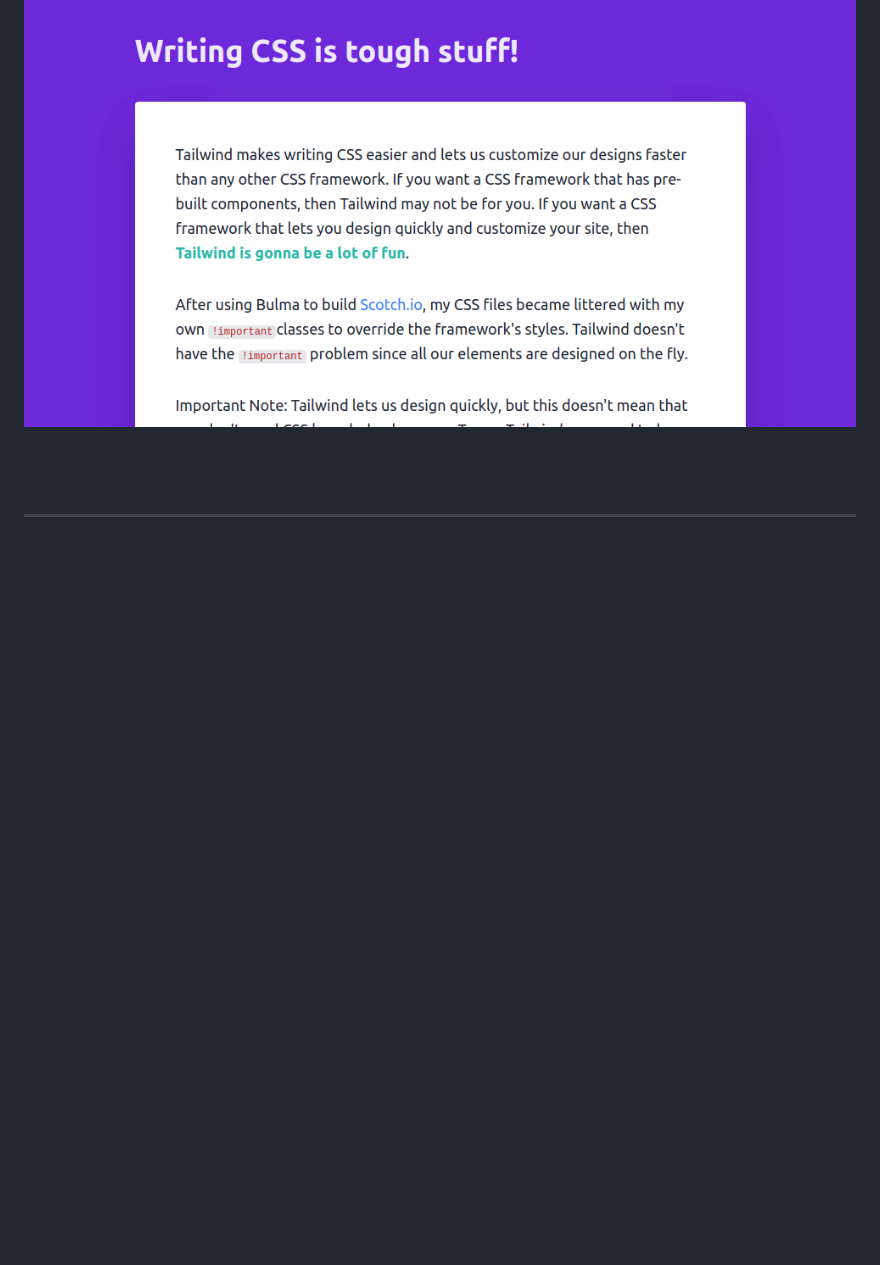
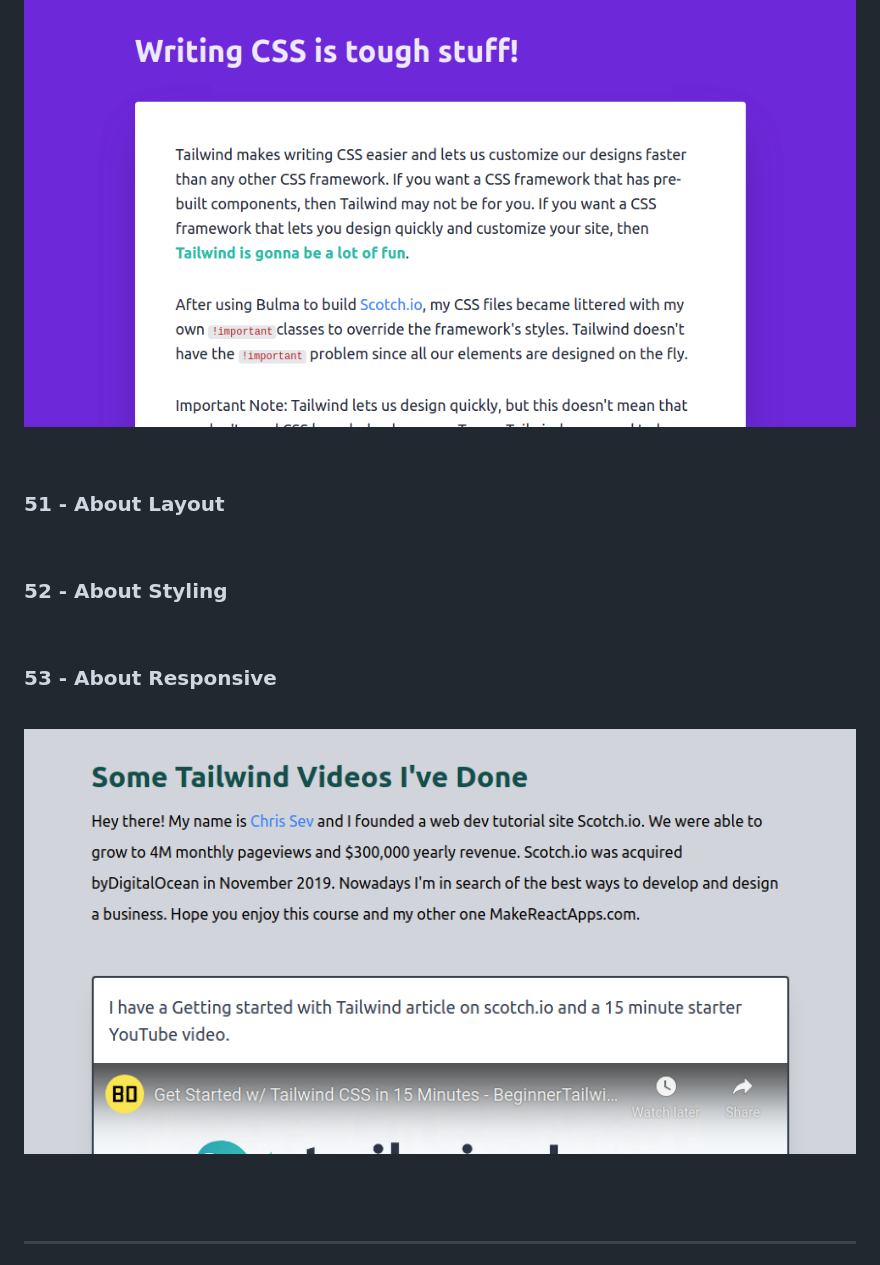
Before and after one commit to webmakaka/Beginner-Tailwind, a Markdown page: Development.md, the part around the change. Rendered like a GitHub page; pictures changed too: img/pic-p05.png (added); blank space fills up the shorter version.

Commit message:
53 - About Responsive

```diff
--- a/Development.md
+++ b/Development.md
@@ -254,6 +254,22 @@ beginnertailwind.com
 
 ![Application](/img/pic-p04.png?raw=true)
 
+<br/>
+
+### 51 - About Layout
+
+<br/>
+
+### 52 - About Styling
+
+<br/>
+
+### 53 - About Responsive
+
+<br/>
+
+![Application](/img/pic-p05.png?raw=true)
+
 <br/><br/>
 
 ---
```
Also changed, not shown: 1 other file.
